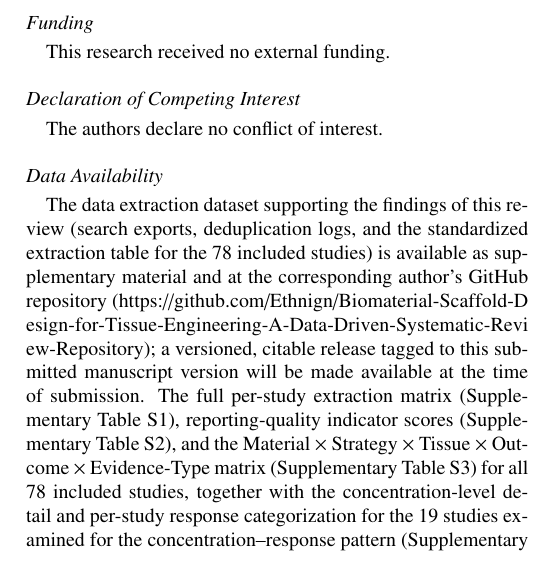
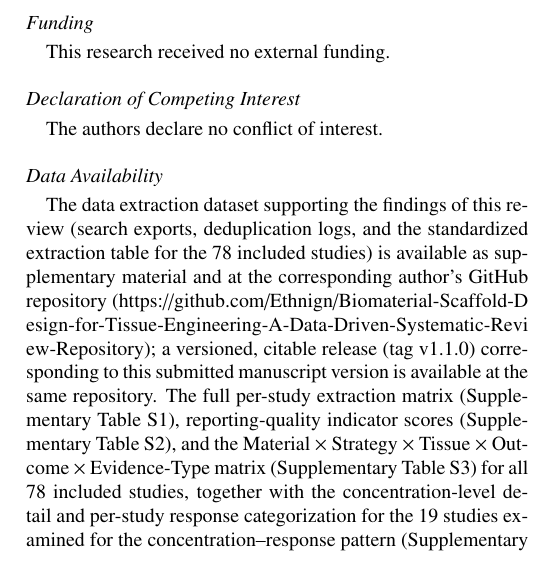
Before and after one commit to Ethnign/Biomaterial-Scaffold-Design-for-Tissue-Engineering-A-Data-Driven-Systematic-Review-Repository, a LaTeX paper (manuscript/Full_Draft_Paper_LaTeX_v4.tex): part of one column of page 14 of 16, cut so that both start at the same text. Compiled offline with pdfLaTeX.

Commit message:
Point Data Availability statement at the actual v1.1.0 release tag
Replaced the forward-looking "will be made available at the time of
submission" wording with a concrete reference to the v1.1.0 tag, now
that it has actually been pushed to the repository, so the statement
describes a fact rather than a pending promise.

Co-Authored-By: Claude Sonnet 5 <noreply@anthropic.com>
Claude-Session: https://claude.ai/code/session_01BXCb9gzTx44VThvxrsozwC

```diff
--- a/manuscript/Full_Draft_Paper_LaTeX_v4.tex
+++ b/manuscript/Full_Draft_Paper_LaTeX_v4.tex
@@ -352,7 +352,7 @@ The authors declare no conflict of interest.
 
 \subsection*{Data Availability}
 
-The data extraction dataset supporting the findings of this review (search exports, deduplication logs, and the standardized extraction table for the 78 included studies) is available as supplementary material and at the corresponding author's GitHub repository (\seqsplit{https://github.com/Ethnign/Biomaterial-Scaffold-Design-for-Tissue-Engineering-A-Data-Driven-Systematic-Review-Repository}); a versioned, citable release tagged to this submitted manuscript version will be made available at the time of submission. The full per-study extraction matrix (Supplementary Table~S1), reporting-quality indicator scores (Supplementary Table~S2), and the Material $\times$ Strategy $\times$ Tissue $\times$ Outcome $\times$ Evidence-Type matrix (Supplementary Table~S3) for all 78 included studies, together with the concentration-level detail and per-study response categorization for the 19 studies examined for the concentration--response pattern (Supplementary Table~S4, Section~\ref{sec:pattern}) and the QUIN/SYRCLE risk-of-bias assessment for all 78 included studies (Supplementary Table~S5, Section~\ref{sec:rob}), are provided in the same repository.
+The data extraction dataset supporting the findings of this review (search exports, deduplication logs, and the standardized extraction table for the 78 included studies) is available as supplementary material and at the corresponding author's GitHub repository (\seqsplit{https://github.com/Ethnign/Biomaterial-Scaffold-Design-for-Tissue-Engineering-A-Data-Driven-Systematic-Review-Repository}); a versioned, citable release (tag v1.1.0) corresponding to this submitted manuscript version is available at the same repository. The full per-study extraction matrix (Supplementary Table~S1), reporting-quality indicator scores (Supplementary Table~S2), and the Material $\times$ Strategy $\times$ Tissue $\times$ Outcome $\times$ Evidence-Type matrix (Supplementary Table~S3) for all 78 included studies, together with the concentration-level detail and per-study response categorization for the 19 studies examined for the concentration--response pattern (Supplementary Table~S4, Section~\ref{sec:pattern}) and the QUIN/SYRCLE risk-of-bias assessment for all 78 included studies (Supplementary Table~S5, Section~\ref{sec:rob}), are provided in the same repository.
 
 \subsection*{Acknowledgements}
 
```
